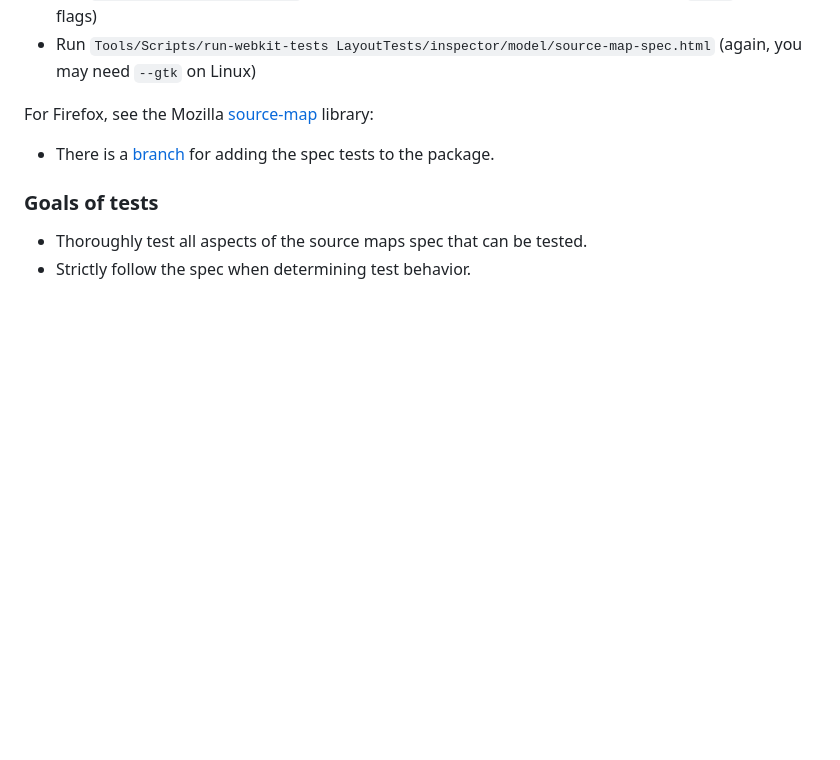
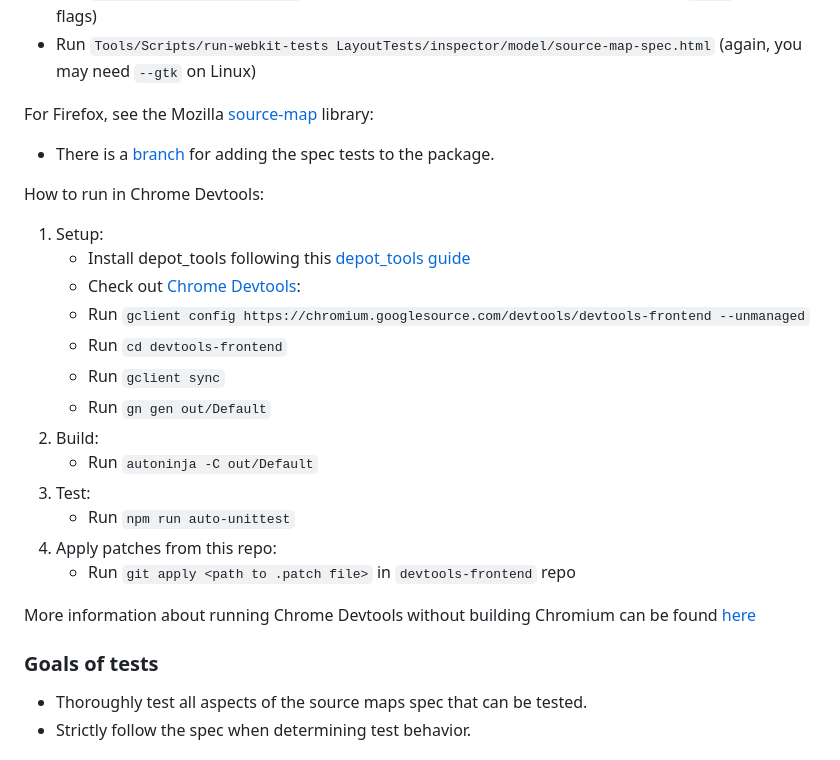
Before and after one commit to tc39/source-map-tests, a Markdown page: README.md, the part around the change. GitHub-like rendering; blank space fills up the shorter version.

Commit message:
add Chrome Devtools testing instructions to the README

```diff
--- a/README.md
+++ b/README.md
@@ -25,6 +25,23 @@ How to run in WebKit:
 
 For Firefox, see the Mozilla [source-map](https://github.com/mozilla/source-map) library:
   * There is a [branch](https://github.com/takikawa/source-map/tree/add-spec-tests) for adding the spec tests to the package.
+
+How to run in Chrome Devtools:
+1. Setup:
+    * Install depot_tools following this [depot_tools guide](https://commondatastorage.googleapis.com/chrome-infra-docs/flat/depot_tools/docs/html/depot_tools_tutorial.html#_setting_up)
+    * Check out [Chrome Devtools](https://chromium.googlesource.com/devtools/devtools-frontend):
+    * Run `gclient config https://chromium.googlesource.com/devtools/devtools-frontend --unmanaged`
+    * Run `cd devtools-frontend`
+    * Run `gclient sync`
+    * Run `gn gen out/Default`
+2. Build:
+    * Run `autoninja -C out/Default`
+3. Test:
+    * Run `npm run auto-unittest`
+4. Apply patches from this repo:
+    * Run `git apply <path to .patch file>` in `devtools-frontend` repo
+
+More information about running Chrome Devtools without building Chromium can be found [here](https://chromium.googlesource.com/devtools/devtools-frontend/+/refs/heads/chromium/3965/README.md)
 
 ### Goals of tests
 
```
